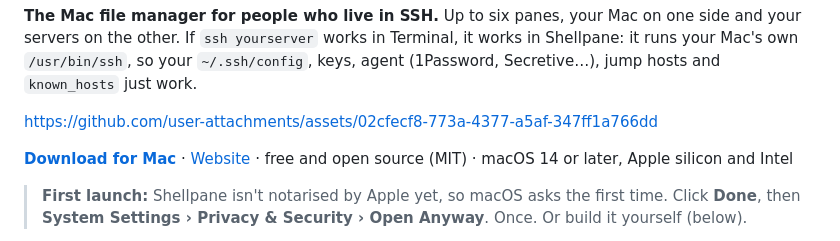
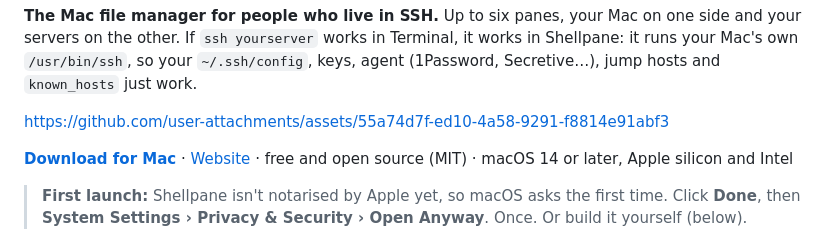
Before and after one commit to tfcoelho/shellpane, a Markdown page: README.md, the part around the change. Rendered like a GitHub page.

Commit message:
Update asset link in README
Updated the asset link in the README to a new URL.

```diff
--- a/README.md
+++ b/README.md
@@ -16,7 +16,9 @@
 other. If `ssh yourserver` works in Terminal, it works in Shellpane: it runs your Mac's own `/usr/bin/ssh`,
 so your `~/.ssh/config`, keys, agent (1Password, Secretive…), jump hosts and `known_hosts` just work.
 
-https://github.com/user-attachments/assets/02cfecf8-773a-4377-a5af-347ff1a766dd
+
+https://github.com/user-attachments/assets/55a74d7f-ed10-4a58-9291-f8814e91abf3
+
 
 **[Download for Mac](https://github.com/tfcoelho/shellpane/releases/latest/download/Shellpane.dmg)** ·
 [Website](https://tfcoelho.github.io/shellpane/) · free and open source (MIT) · macOS 14 or later, Apple silicon and Intel
```
